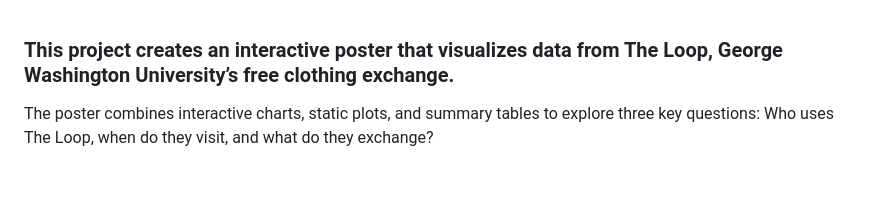
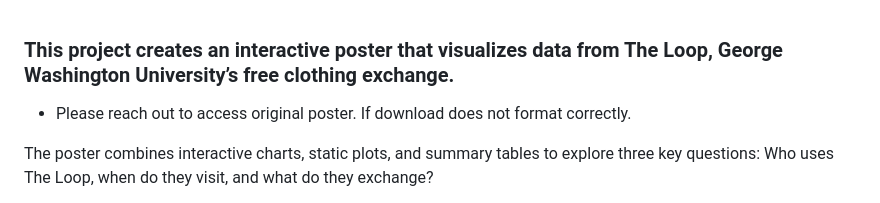
Before and after one commit to ElizabethBanda/fun_projects, a Markdown page: README.md, the part around the change. GitHub-like rendering; blank space fills up the shorter version.

Commit message:
Update README with access note for original poster
Added note about accessing the original poster and download formatting issues.

```diff
--- a/README.md
+++ b/README.md
@@ -1,4 +1,5 @@
 ### This project creates an interactive poster that visualizes data from The Loop, George Washington University’s free clothing exchange.
+- Please reach out to access original poster. If download does not format correctly.
 
 The poster combines interactive charts, static plots, and summary tables to explore three key questions:
 Who uses The Loop, when do they visit, and what do they exchange?
```
